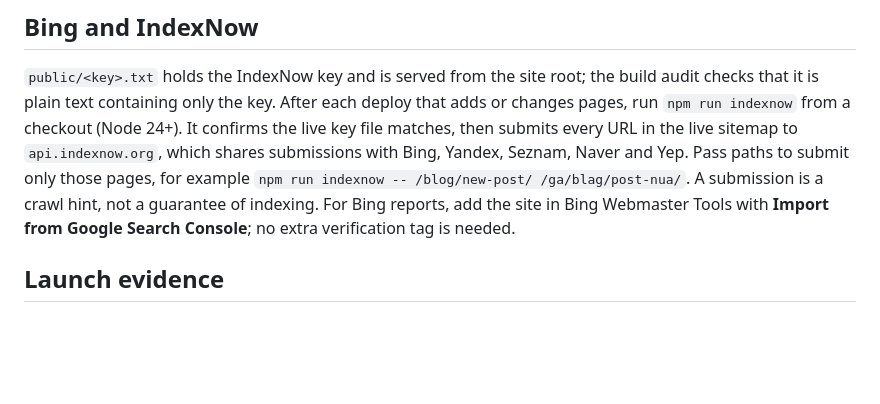
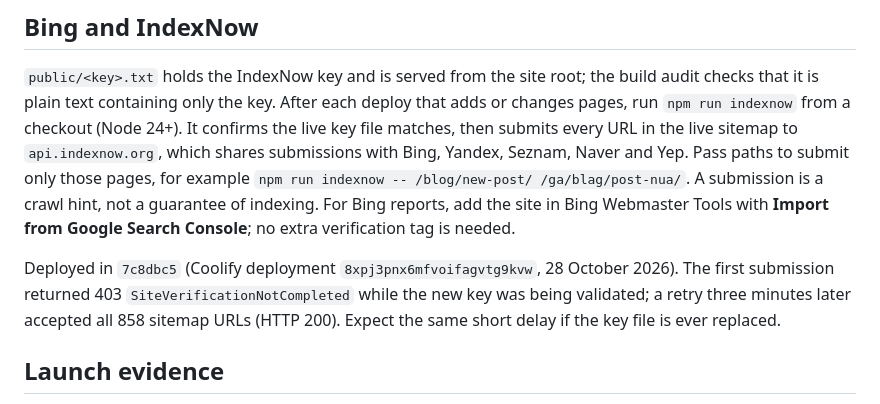
Before and after one commit to ycanmurat/texturedublin, a Markdown page: DEPLOYMENT.md, the part around the change. Drawn GitHub-style; blank space fills up the shorter version.

Commit message:
docs: record IndexNow deploy and first submission
Co-Authored-By: Claude Opus 5.5 <noreply@anthropic.com>

```diff
--- a/DEPLOYMENT.md
+++ b/DEPLOYMENT.md
@@ -57,6 +57,8 @@ Prefer the **Domain property** `texturedublin.com`, verified using a DNS TXT tok
 
 `public/<key>.txt` holds the IndexNow key and is served from the site root; the build audit checks that it is plain text containing only the key. After each deploy that adds or changes pages, run `npm run indexnow` from a checkout (Node 24+). It confirms the live key file matches, then submits every URL in the live sitemap to `api.indexnow.org`, which shares submissions with Bing, Yandex, Seznam, Naver and Yep. Pass paths to submit only those pages, for example `npm run indexnow -- /blog/new-post/ /ga/blag/post-nua/`. A submission is a crawl hint, not a guarantee of indexing. For Bing reports, add the site in Bing Webmaster Tools with **Import from Google Search Console**; no extra verification tag is needed.
 
+Deployed in `7c8dbc5` (Coolify deployment `8xpj3pnx6mfvoifagvtg9kvw`, 28 October 2026). The first submission returned 403 `SiteVerificationNotCompleted` while the new key was being validated; a retry three minutes later accepted all 858 sitemap URLs (HTTP 200). Expect the same short delay if the key file is ever replaced.
+
 ## Launch evidence
 
 Local production build: **788 public HTML pages**, **91,110 internal link/resource references**, **788 JSON-LD blocks**. Build audit and category-consent tests pass. External publication, DNS, Google IDs and browser evidence are recorded below.
```
